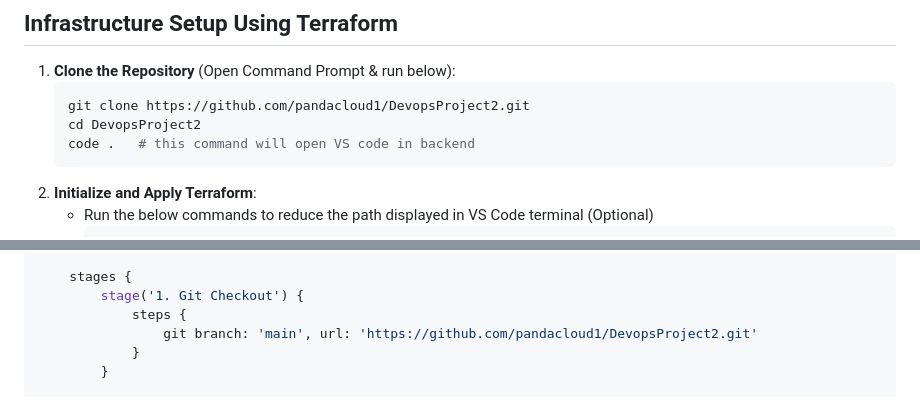
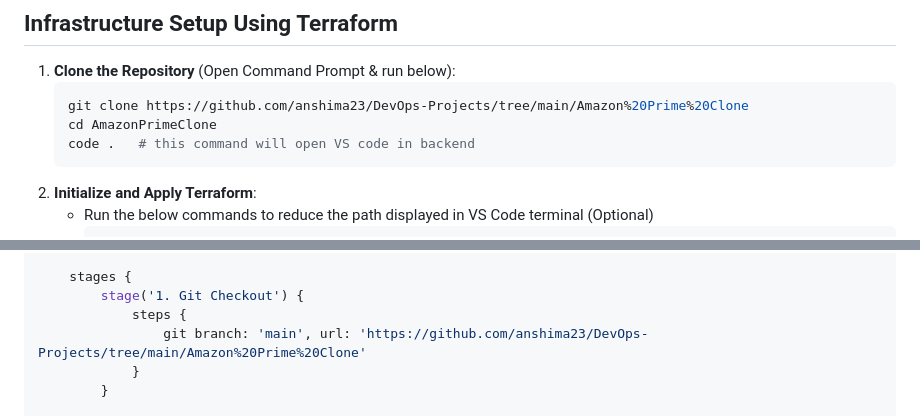
Before and after one commit to anshima23/DevOps-Projects, a Markdown page: Amazon Prime Clone/README.md, 2 parts joined by grey strips. Drawn GitHub-style.

Commit message:
paerform some modification in Readme

````diff
--- a/Amazon Prime Clone/README.md
+++ b/Amazon Prime Clone/README.md
@@ -30,8 +30,8 @@ This project demonstrates deploying an Amazon Prime clone using a set of DevOps
 ## Infrastructure Setup Using Terraform
 1. **Clone the Repository** (Open Command Prompt & run below):
    ```bash
-   git clone https://github.com/pandacloud1/DevopsProject2.git
-   cd DevopsProject2
+   git clone https://github.com/anshima23/DevOps-Projects/tree/main/Amazon%20Prime%20Clone
+   cd AmazonPrimeClone
    code .   # this command will open VS code in backend
    ```
 2. **Initialize and Apply Terraform**:
@@ -104,7 +104,7 @@ pipeline {
     stages {
         stage('1. Git Checkout') {
             steps {
-                git branch: 'main', url: 'https://github.com/pandacloud1/DevopsProject2.git'
+                git branch: 'main', url: 'https://github.com/anshima23/DevOps-Projects/tree/main/Amazon%20Prime%20Clone'
             }
         }
 
````
